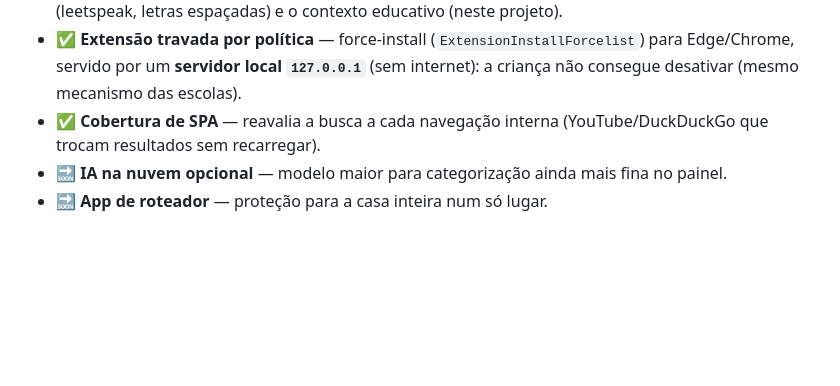
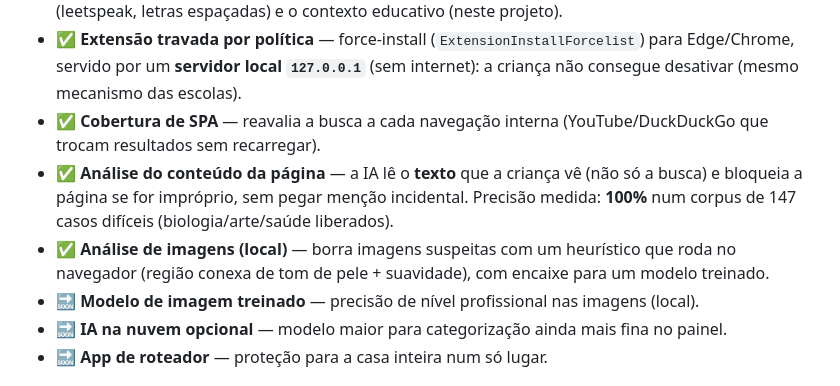
Before and after one commit to percihenriques-byte/sentinela-suite, a Markdown page: docs/PITCH.md, the part around the change. Rendered like a GitHub page; blank space fills up the shorter version.

```diff
--- a/docs/PITCH.md
+++ b/docs/PITCH.md
@@ -111,6 +111,12 @@ Começa **gratuito e de código aberto** (ganha confiança e adoção). Receita
   não consegue desativar (mesmo mecanismo das escolas).
 - ✅ **Cobertura de SPA** — reavalia a busca a cada navegação interna (YouTube/DuckDuckGo
   que trocam resultados sem recarregar).
+- ✅ **Análise do conteúdo da página** — a IA lê o **texto** que a criança vê (não só a
+  busca) e bloqueia a página se for impróprio, sem pegar menção incidental. Precisão
+  medida: **100%** num corpus de 147 casos difíceis (biologia/arte/saúde liberados).
+- ✅ **Análise de imagens (local)** — borra imagens suspeitas com um heurístico que roda no
+  navegador (região conexa de tom de pele + suavidade), com encaixe para um modelo treinado.
+- 🔜 **Modelo de imagem treinado** — precisão de nível profissional nas imagens (local).
 - 🔜 **IA na nuvem opcional** — modelo maior para categorização ainda mais fina no painel.
 - 🔜 **App de roteador** — proteção para a casa inteira num só lugar.
 
```
Also changed, not shown: README.md (+24 -6 lines).
